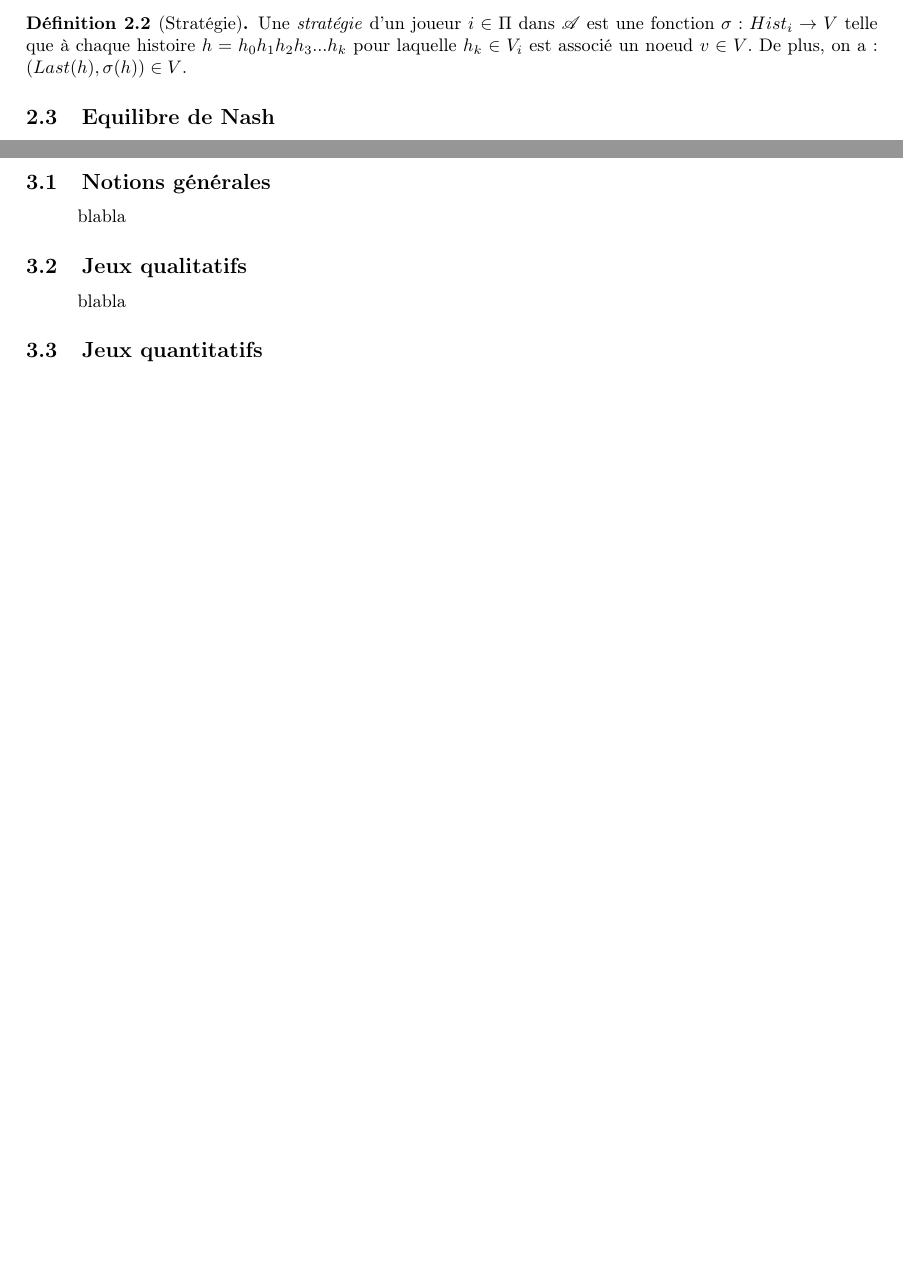
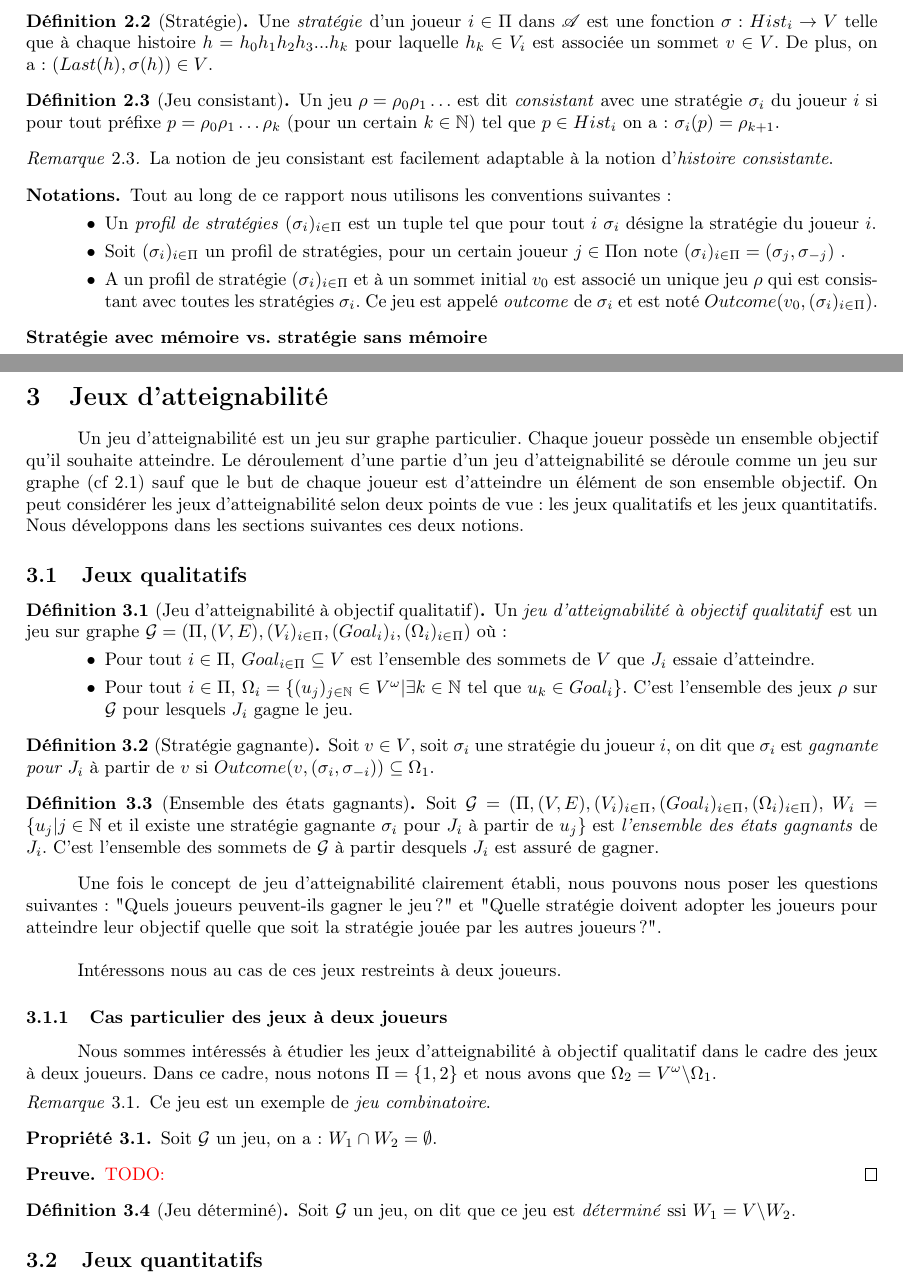
Before and after one commit to AlineGoeminne/projet-MA1, a LaTeX document (rapport/main.tex, which reads rapport/conceptsFondamentaux.tex, rapport/jeuxAtt.tex): two parts of pages 4 and 5 of 8 before the commit and two parts of pages 5 and 6 of 9 after it, joined at a grey line, cut so that both start at the same text, the shorter picture padded with empty space. Compiled offline with pdfLaTeX.

Commit message:
Jeux d'atteignabilité , jeux qualitatifs, cas particuliers à 2 joueurs

```diff
--- a/rapport/conceptsFondamentaux.tex
+++ b/rapport/conceptsFondamentaux.tex
@@ -50,5 +72,31 @@ Etant donné une histoire $ h = h_{0} h_{1} h_{2} h_{3} ... h_{k}$,  on définit
 \begin{defi}[Stratégie]
-	Une \textit{stratégie} d'un joueur $i \in \Pi$ dans $\mathscr{A}$ est une fonction $\sigma:Hist_{i} \rightarrow V$ telle que à chaque histoire $ h = h_{0} h_{1} h_{2} h_{3} ... h_{k}$ pour laquelle $h_{k} \in V_{i}$ est associé un noeud $v \in V$. De plus, on a: $(Last(h),\sigma(h))\in V$.
+	Une \textit{stratégie} d'un joueur $i \in \Pi$ dans $\mathscr{A}$ est une fonction $\sigma:Hist_{i} \rightarrow V$ telle que à chaque histoire $ h = h_{0} h_{1} h_{2} h_{3} ... h_{k}$ pour laquelle $h_{k} \in V_{i}$ est associée un sommet $v \in V$. De plus, on a: $(Last(h),\sigma(h))\in V$.
 \end{defi}
 
-\subsection{Equilibre de Nash}
+\begin{defi}[Jeu consistant]
+	Un jeu $\rho = \rho _{0}  \rho _{1} \ldots$ est dit \textit{consistant} avec une stratégie $\sigma _{i}$ du joueur $i$ si pour tout préfixe $p = \rho _{0}\rho _{1}\ldots \rho _{k}$ (pour un certain $k \in \mathbb{N}$) tel que $p \in Hist_{i}$ on a : $\sigma _{i}(p) = \rho_{k+1}$.
+\end{defi}
+
+\begin{rem}
+	La notion de jeu consistant est facilement adaptable à la notion d'\textit{histoire consistante}.
+\end{rem}
+
+\begin{notations}
+	Tout au long de ce rapport nous utilisons les conventions suivantes:
+	\begin{enumerate}
+		\item[$\bullet$] Un \textit{profil de stratégies} $(\sigma _{i})_{i \in \Pi}$ est un tuple tel que pour tout $i$ $\sigma _{i}$ désigne la stratégie du 	joueur $i$.
+
+		\item[$\bullet$] Soit  $(\sigma _{i})_{i \in \Pi}$ un profil de stratégies, pour un certain joueur $j\in \Pi $on note $(\sigma _{i})_{i \in \Pi} = ( \sigma _{j},\sigma _{-j})$ .
+
+		\item[$\bullet$] A un profil de stratégie $(\sigma _{i})_{i \in \Pi}$ et à un sommet initial $v_{0}$ est associé un unique jeu $\rho$ qui est consistant avec toutes les stratégies $\sigma _{i}$. Ce jeu est appelé \textit{outcome} de $\sigma _{i}$ et est noté $Outcome(v_{0},(\sigma _{i})_{i\in \Pi})$.
+
+	\end{enumerate}
+\end{notations}
+
+
+
+
+%----------------------------------------
+%Stratégie sans mémoire et avec mémoire
+%----------------------------------------
+\noindent\textbf{Stratégie avec mémoire vs. stratégie sans mémoire}
--- a/rapport/jeuxAtt.tex
+++ b/rapport/jeuxAtt.tex
@@ -2,9 +2,56 @@
 
 \section{Jeux d'atteignabilité}
 
-\subsection{Notions générales}
-	blabla
+Un jeu d'atteignabilité est un jeu sur graphe particulier. Chaque joueur possède un ensemble objectif qu'il souhaite atteindre. Le déroulement d'une partie d'un jeu d'atteignabilité se déroule comme un jeu sur graphe (cf \ref{derPar}) sauf que le but de chaque joueur est d'atteindre un élément de son ensemble objectif. On peut considérer les jeux d'atteignabilité selon deux points de vue: les jeux qualitatifs et les jeux quantitatifs. Nous développons dans les sections suivantes ces deux notions.
+
+%-----------------------------
+%-----------------------------
+%Jeux qualtitatifs
+%-----------------------------
+%-----------------------------
+
 \subsection{Jeux qualitatifs}
-	blabla
+
+	\begin{defi}[Jeu d'atteignabilité à objectif qualitatif]
+		Un \textit{jeu d'atteignabilité à objectif qualitatif} est un jeu sur graphe $\mathcal{G} = (\Pi,(V,E),(V_{i})_{i \in \Pi}, (Goal_{i})_{i},(\Omega _{i})_{i \in \Pi})$ où :
+		\begin{enumerate}
+			\item[$\bullet$] Pour tout $i \in \Pi$, $Goal_{i\in \Pi} \subseteq V $ est l'ensemble des sommets de $V$ que $J_{i}$ essaie d'atteindre.
+			\item[$\bullet$] Pour tout $i \in \Pi$, $\Omega _{i} = \{(u_{j})_{j \in \mathbb{N}}\in V^{\omega}| \exists k \in \mathbb{N}$  tel que $u_{k}\in Goal_{i}\}$. C'est l'ensemble des jeux $\rho$ sur $\mathcal{G}$ pour lesquels $J_{i}$ gagne le jeu.
+		\end{enumerate}
+	\end{defi}
+
+
+	\begin{defi}[Stratégie gagnante]
+		Soit $v \in V$, soit $\sigma _{i}$ une stratégie du joueur $i$, on dit que $\sigma _{i}$ est \textit{gagnante pour $J_{i}$} à partir de $v$ si $Outcome(v,(\sigma _{i}, \sigma _{-i})) \subseteq \Omega _{1}$.
+	\end{defi}
+
+	\begin{defi}[Ensemble des états gagnants]
+		Soit $\mathcal{G} = (\Pi,(V,E),(V_{i})_{i \in \Pi}, (Goal_{i})_{i \in \Pi},(\Omega _{i})_{i \in \Pi})$, $W_{i} = \{ u_{j} |j\in \mathbb{N}$ et il existe une stratégie gagnante $\sigma _{i}$ pour $J_{i}$ à partir de $u_{j}\}$ est \textit{l'ensemble des états gagnants} de $J_{i}$. C'est l'ensemble des sommets de $\mathcal{G}$ à partir desquels $J_{i}$ est assuré de gagner.
+	\end{defi}
+
+
+
+	Une fois le concept de jeu d'atteignabilité clairement établi, nous pouvons nous poser les questions suivantes : "Quels joueurs peuvent-ils gagner le jeu?" et "Quelle stratégie doivent adopter les joueurs pour atteindre leur objectif quelle que soit la stratégie jouée par les autres joueurs?". \\
+
+	Intéressons nous au cas de ces jeux restreints à deux joueurs.
+
+	\subsubsection{Cas particulier des jeux à deux joueurs}
+	Nous sommes intéressés à étudier les jeux d'atteignabilité à objectif qualitatif dans le cadre des jeux à deux joueurs. Dans ce cadre, nous notons $\Pi = \{1,2\}$ et nous avons que $\Omega _{2} = V^{\omega}\backslash \Omega _{1}$.
+	\begin{rem}
+		Ce jeu est un exemple de \textit{jeu combinatoire}.
+	\end{rem}
+
+	\begin{propriete}
+		Soit $\mathcal{G}$ un jeu, on a : $W_{1}\cap W_{2} = \emptyset$.
+	\end{propriete}
+	\begin{demonstration}
+		\todo{}
+	\end{demonstration}
+
+	\begin{defi}[Jeu déterminé]
+		Soit $\mathcal{G}$ un jeu, on dit que ce jeu est \textit{déterminé} ssi $W_{1} = V \backslash W_{2}$.
+	\end{defi}
+
+
 \subsection{Jeux quantitatifs }
 	blabla
--- a/rapport/main.tex
+++ b/rapport/main.tex
@@ -49,10 +49,15 @@
 \newtheorem{propriete}{Propriété}[section]
 \newtheorem{exemple}{Exemple}[section]
 \newtheorem{corollaire}{Corollaire}[section]
+\theoremstyle{remark}
 \newtheorem{rem}{Remarque}[section]
 \newtheorem{thm}{Théorème}[section]
 \newtheorem{illustration}{Illustration}[section]
 \newenvironment{demonstration}{\begin{proof}[\textnormal{\textbf{Preuve.}}]}{\end{proof}}
+\theoremstyle{definition}
+\newtheorem*{notation}{Notation}
+\theoremstyle{definition}
+\newtheorem*{notations}{Notations}
 \definecolor{gris}{gray}{0.45}
 \setlength{\parindent}{1cm}
 \newcommand{\textcalli}[1]{{\small{\textbf{$\negmedspace$\calligra #1}}}}
```
Also changed, not shown: rapport/conceptsFondamentaux.tex (32 more changed lines).
